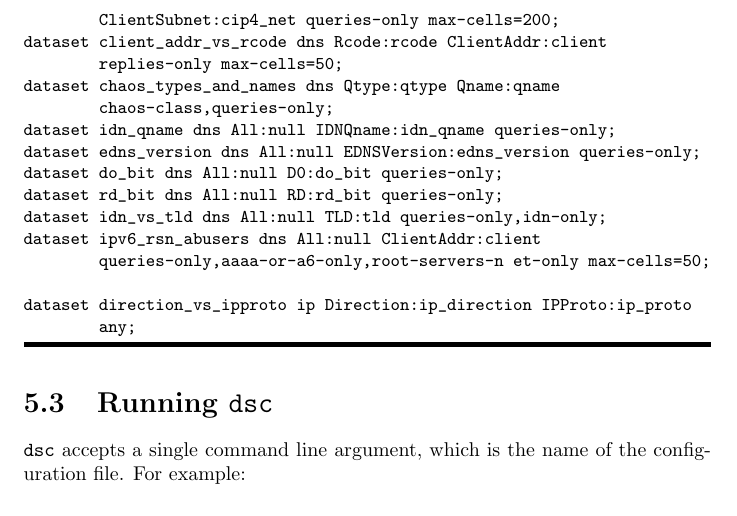
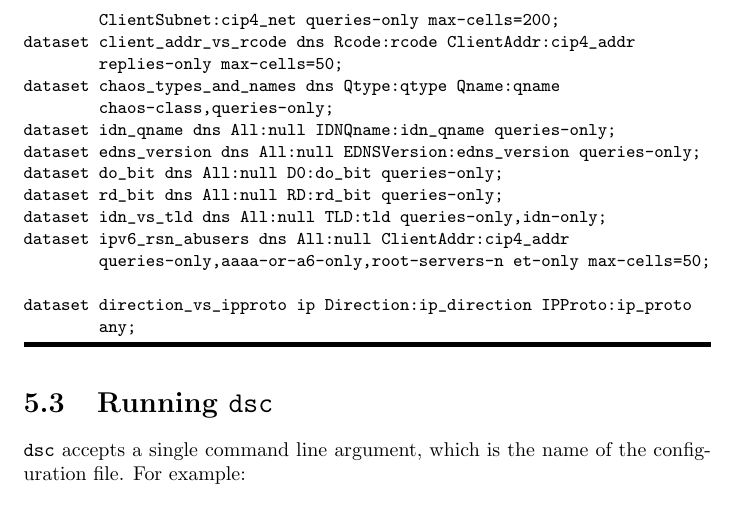
Before and after one commit to DNS-OARC/dsc, a LaTeX document (dsc/trunk/doc/dsc-manual.tex): part of page 23 of 38, cut so that both start at the same text. Compiled offline with pdfLaTeX.

Commit message:
typo.  ":client" should be ":cip4_addr"

```diff
--- a/dsc/trunk/doc/dsc-manual.tex
+++ b/dsc/trunk/doc/dsc-manual.tex
@@ -933,7 +933,7 @@ dataset certain_qnames_vs_qtype dns CertainQnames:certain_qnames
         Qtype:qtype queries-only;
 dataset client_subnet2 dns Class:query_classification
         ClientSubnet:cip4_net queries-only max-cells=200;
-dataset client_addr_vs_rcode dns Rcode:rcode ClientAddr:client
+dataset client_addr_vs_rcode dns Rcode:rcode ClientAddr:cip4_addr
         replies-only max-cells=50;
 dataset chaos_types_and_names dns Qtype:qtype Qname:qname
         chaos-class,queries-only;
@@ -942,7 +942,7 @@ dataset edns_version dns All:null EDNSVersion:edns_version queries-only;
 dataset do_bit dns All:null D0:do_bit queries-only;
 dataset rd_bit dns All:null RD:rd_bit queries-only;
 dataset idn_vs_tld dns All:null TLD:tld queries-only,idn-only;
-dataset ipv6_rsn_abusers dns All:null ClientAddr:client
+dataset ipv6_rsn_abusers dns All:null ClientAddr:cip4_addr
         queries-only,aaaa-or-a6-only,root-servers-n et-only max-cells=50;
 
 dataset direction_vs_ipproto ip Direction:ip_direction IPProto:ip_proto
```
